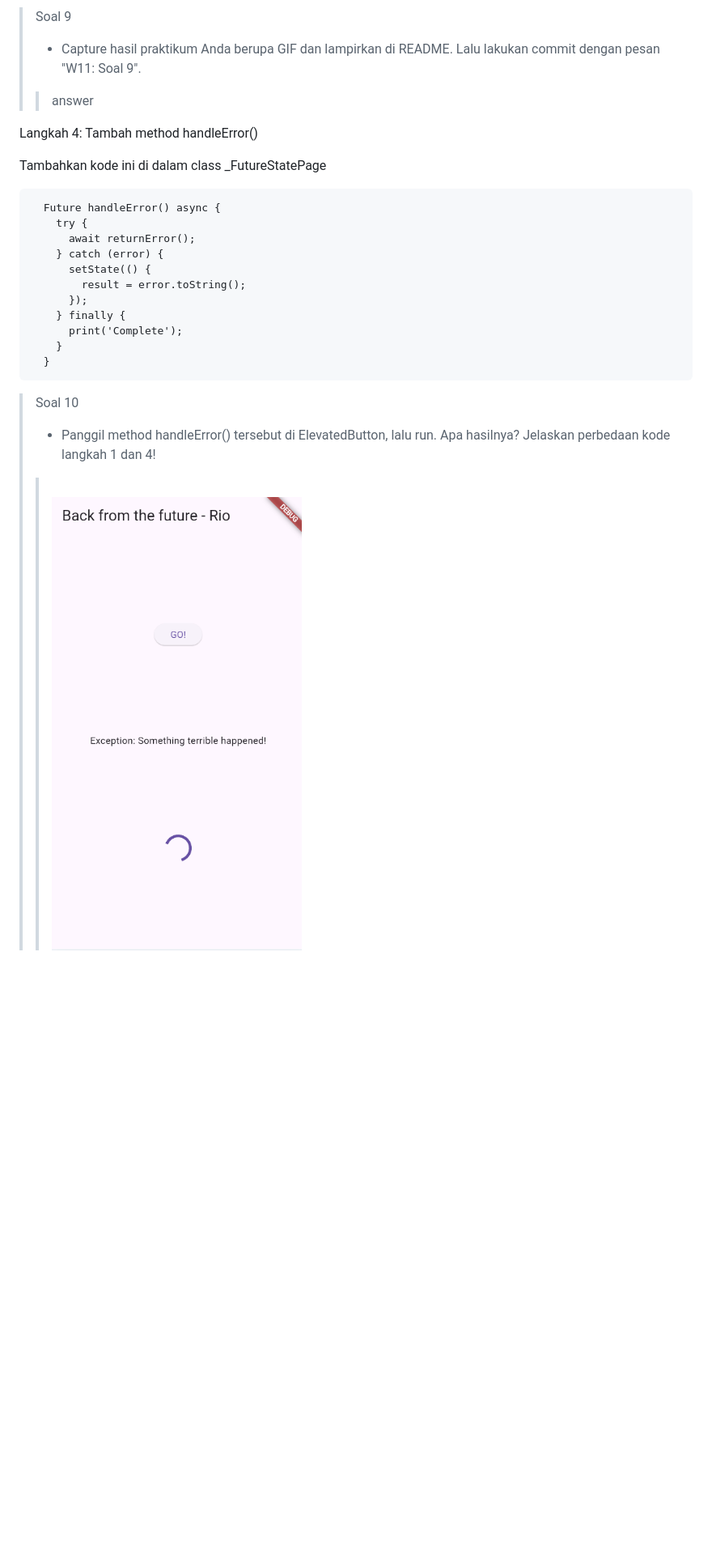
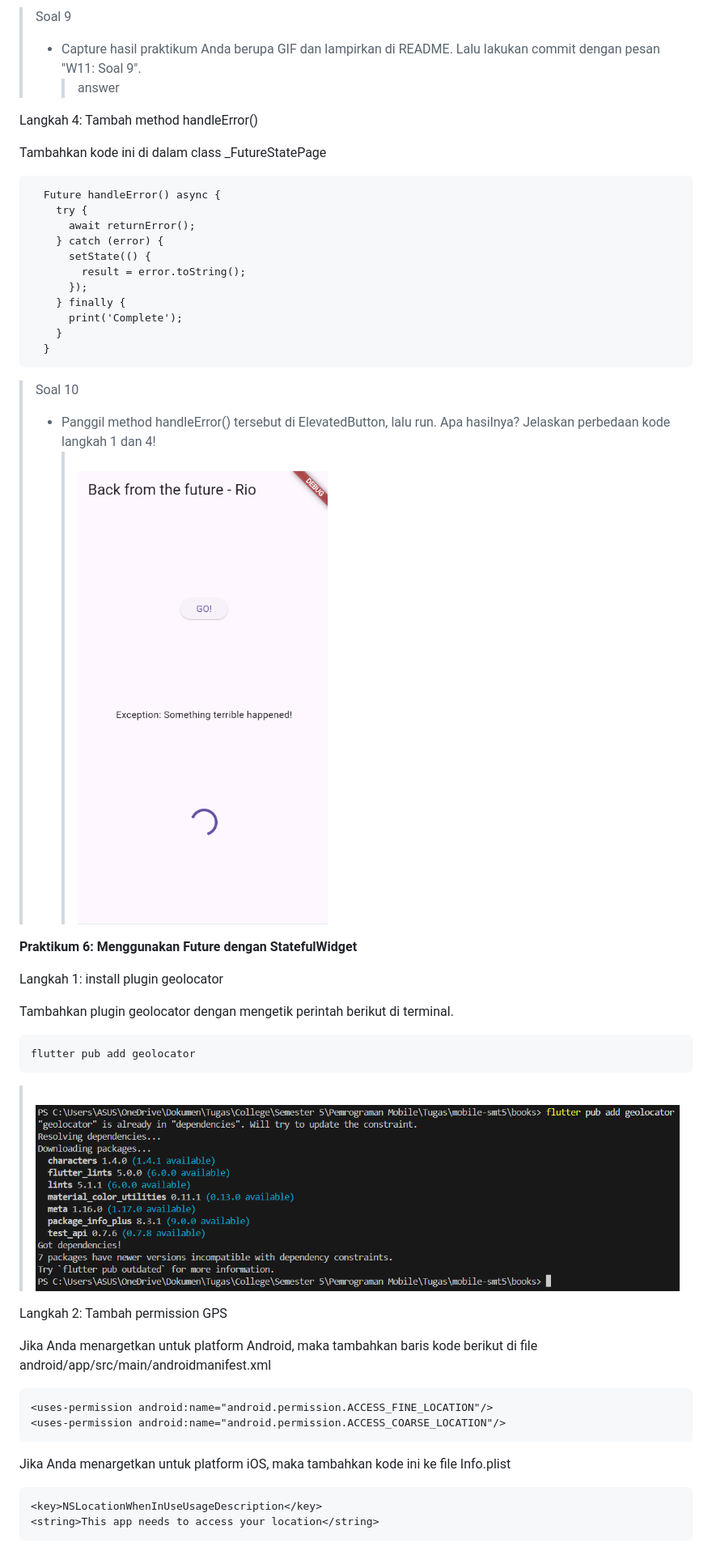
Before and after one commit to riotrip/mobile-smt5, a Markdown page: README.md, the part around the change printed below. Shown: that part at 81% size. Drawn GitHub-style; pictures changed too: img/prak6_01.png (added); blank space fills up the shorter version.

Commit message:
feat: add praktikum 6

````diff
--- a/README.md
+++ b/README.md
@@ -368,12 +393,14 @@ Pada bagian debug console akan melihat teks Complete seperti berikut.
 > <br>![Screenshot prak5_02](img/prak5_02.png)<br>
 
 > Soal 9
+>
 > - Capture hasil praktikum Anda berupa GIF dan lampirkan di README. Lalu lakukan commit dengan pesan "W11: Soal 9".
-> > answer
+>   > answer
 
 Langkah 4: Tambah method handleError()
 
-Tambahkan kode ini di dalam class _FutureStatePage
+Tambahkan kode ini di dalam class \_FutureStatePage
+
 ```
   Future handleError() async {
     try {
@@ -389,5 +416,35 @@ Tambahkan kode ini di dalam class _FutureStatePage
 ```
 
 > Soal 10
+>
 > - Panggil method handleError() tersebut di ElevatedButton, lalu run. Apa hasilnya? Jelaskan perbedaan kode langkah 1 dan 4!
-> > <br>![Screenshot prak5_03](img/prak5_03.png)<br>
+>   > <br>![Screenshot prak5_03](img/prak5_03.png)<br>
+
+**Praktikum 6: Menggunakan Future dengan StatefulWidget**<br>
+
+Langkah 1: install plugin geolocator
+
+Tambahkan plugin geolocator dengan mengetik perintah berikut di terminal.
+
+```
+flutter pub add geolocator
+```
+
+> <br>![Screenshot prak6_01](img/prak6_01.png)<br>
+
+Langkah 2: Tambah permission GPS
+
+Jika Anda menargetkan untuk platform Android, maka tambahkan baris kode berikut di file android/app/src/main/androidmanifest.xml
+
+```
+<uses-permission android:name="android.permission.ACCESS_FINE_LOCATION"/>
+<uses-permission android:name="android.permission.ACCESS_COARSE_LOCATION"/>
+```
+
+Jika Anda menargetkan untuk platform iOS, maka tambahkan kode ini ke file Info.plist
+
+```
+<key>NSLocationWhenInUseUsageDescription</key>
+<string>This app needs to access your location</string>
+```
+
````
Also changed, not shown: other parts of README.md (+136 -12 lines), img/prak6_02.png (added), img/prak6_03.png (added), img/prak6_04.png (added), img/prak6_05.png (added), 8 other files.
